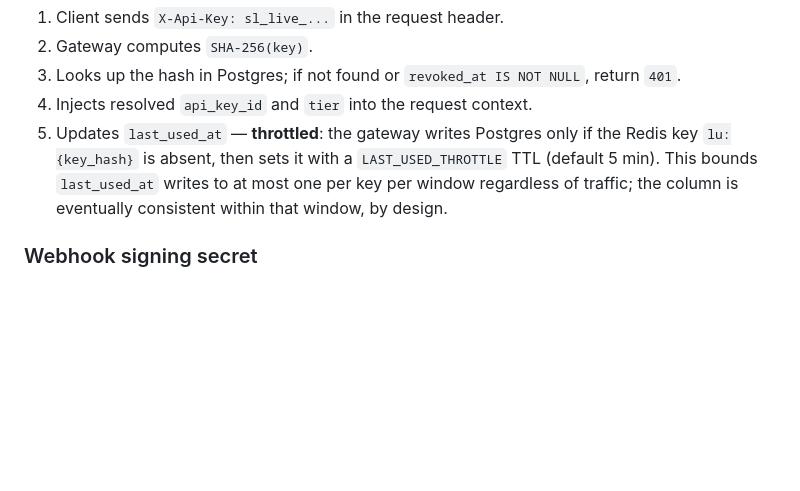
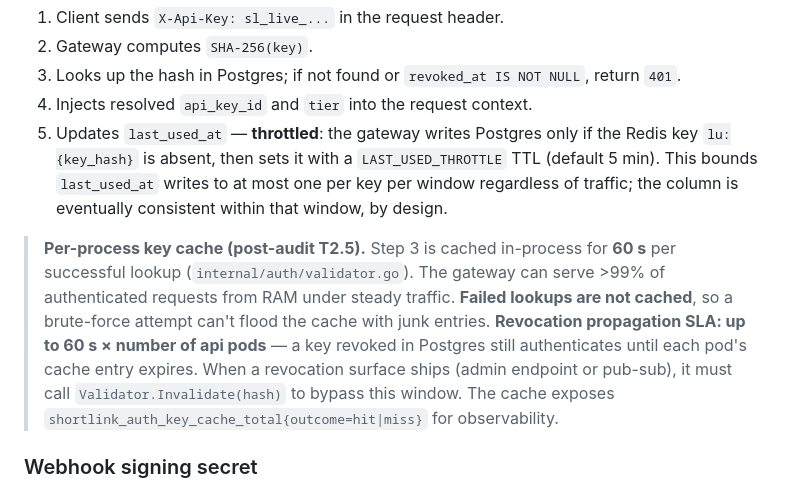
Before and after one commit to LeninBoccardo/shortlink, a Markdown page: docs/SPEC.md, the part around the change. GitHub-like rendering; blank space fills up the shorter version.

Commit message:
docs(spec): document validator cache 60s revocation SLA
T2.5 added a 60s in-process API-key cache to avoid hitting Postgres on
every authenticated request. The tradeoff was real but documented only
in code comments — operators reading SPEC §9 had no way to know the
revocation SLA, why a revoked-key request can still succeed, or that
the future revoke surface needs an explicit Invalidate hook.

Add a callout under §9 Authentication flow covering: cache TTL, the
"failed lookups not cached" anti-brute-force property, the per-pod
revocation window, and the existing shortlink_auth_key_cache_total
metric.

Co-Authored-By: Claude Opus 4.7 <noreply@anthropic.com>

```diff
--- a/docs/SPEC.md
+++ b/docs/SPEC.md
@@ -1025,6 +1025,8 @@ Keys are generated once, shown once, never stored in plaintext. Only a SHA-256 h
 4. Injects resolved `api_key_id` and `tier` into the request context.
 5. Updates `last_used_at` — **throttled**: the gateway writes Postgres only if the Redis key `lu:{key_hash}` is absent, then sets it with a `LAST_USED_THROTTLE` TTL (default 5 min). This bounds `last_used_at` writes to at most one per key per window regardless of traffic; the column is eventually consistent within that window, by design.
 
+> **Per-process key cache (post-audit T2.5).** Step 3 is cached in-process for **60 s** per successful lookup (`internal/auth/validator.go`). The gateway can serve >99% of authenticated requests from RAM under steady traffic. **Failed lookups are not cached**, so a brute-force attempt can't flood the cache with junk entries. **Revocation propagation SLA: up to 60 s × number of api pods** — a key revoked in Postgres still authenticates until each pod's cache entry expires. When a revocation surface ships (admin endpoint or pub-sub), it must call `Validator.Invalidate(hash)` to bypass this window. The cache exposes `shortlink_auth_key_cache_total{outcome=hit|miss}` for observability.
+
 ### Webhook signing secret
 
 Webhook payloads are signed with a **dedicated per-key secret** (`whsec_<base62-random>`), stored in the `api_keys` table and shown once at key creation.
```
